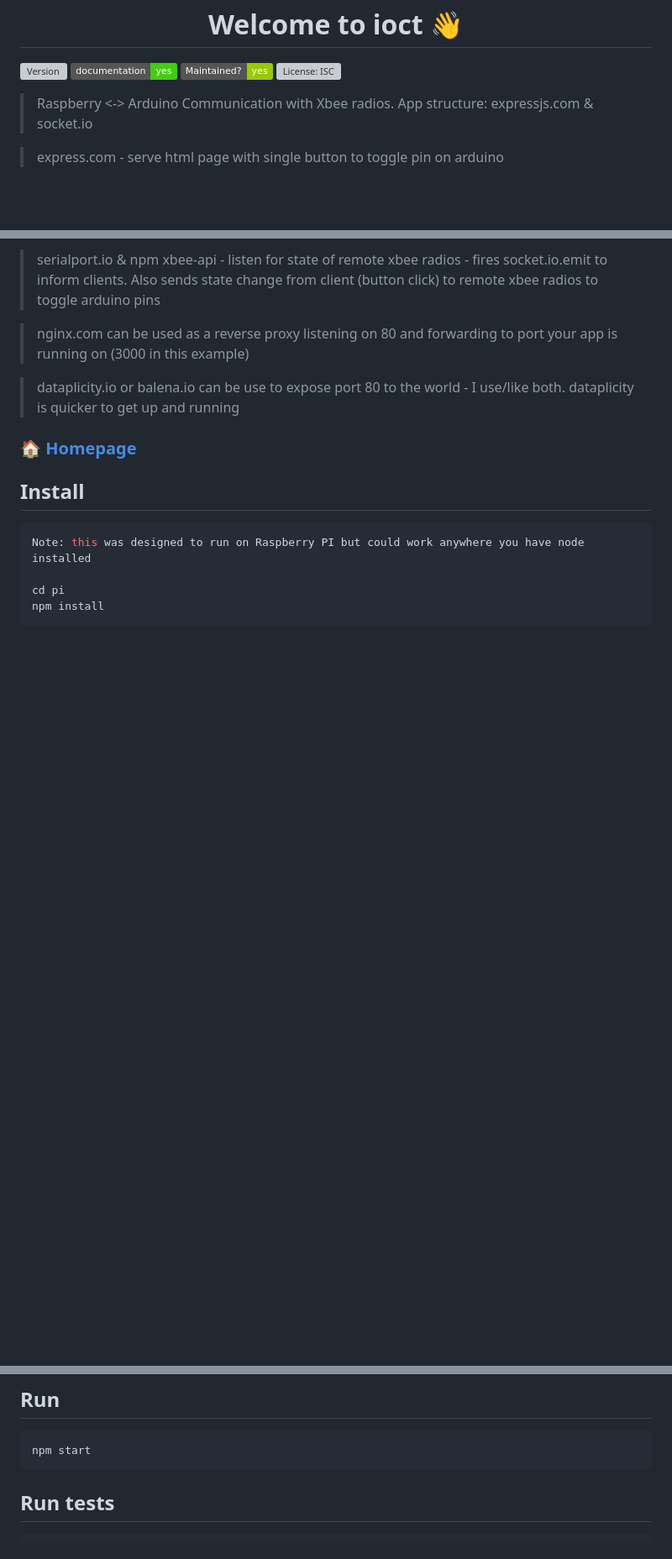
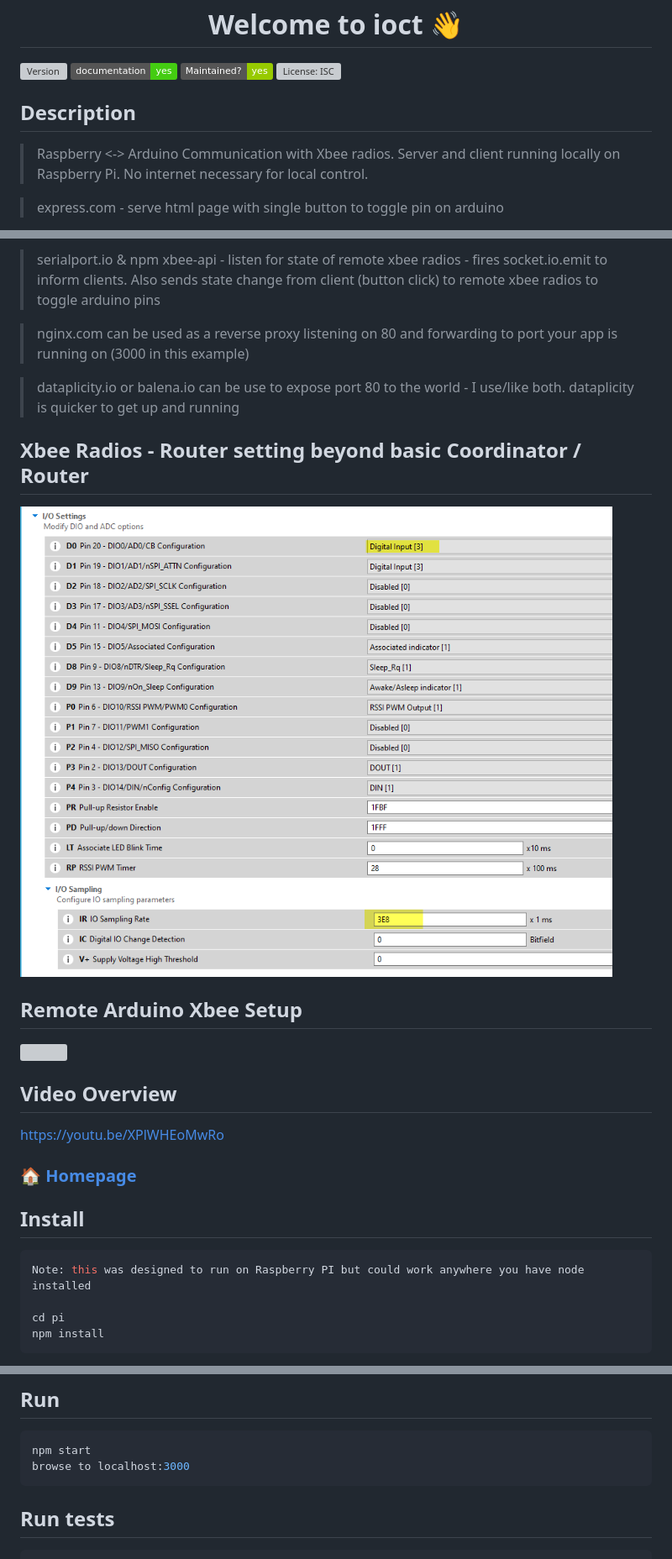
Before and after one commit to prichardsondev/ioct, a Markdown page: README.md, 3 parts joined by grey strips. Shown: that part at 84% size. Rendered like a GitHub page; pictures changed too: images/xbeeRouterSettings.png (added); badges without logos; blank space fills up the shorter version; grey boxes are pictures that could not be loaded.

Commit message:
Update Readme - added video

````diff
--- a/README.md
+++ b/README.md
@@ -14,7 +14,9 @@
   </a>
 </p>
 
-> Raspberry <-> Arduino Communication with Xbee radios. App structure: expressjs.com & socket.io
+## Description
+
+> Raspberry <-> Arduino Communication with Xbee radios. Server and client running locally on Raspberry Pi. No internet necessary for local control.
 
 > express.com - serve html page with single button to toggle pin on arduino
 
@@ -26,7 +28,15 @@
 
 > dataplicity.io or balena.io can be use to expose port 80 to the world - I use/like both. dataplicity is quicker to get up and running
 
->
+## Xbee Radios - Router setting beyond basic Coordinator / Router
+![](/images/xbeeRouterSettings.png)
+
+## Remote Arduino Xbee Setup
+![](/images/arduinoxbee.png)
+
+
+## Video Overview
+https://youtu.be/XPlWHEoMwRo
 
 >
 
@@ -44,6 +54,7 @@ npm install
 
 ```sh
 npm start
+browse to localhost:3000
 ```
 
 ## Run tests
````
Also changed, not shown: images/arduinoxbee.PNG (renamed from arduinoxbee.PNG), 1 other file.
